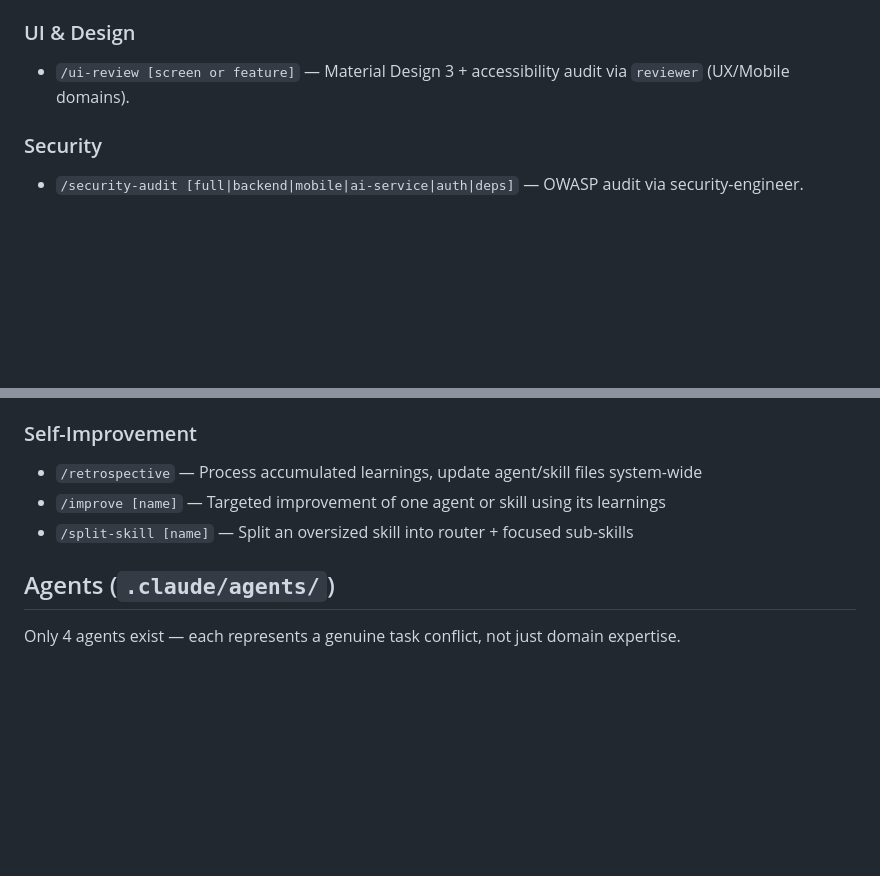
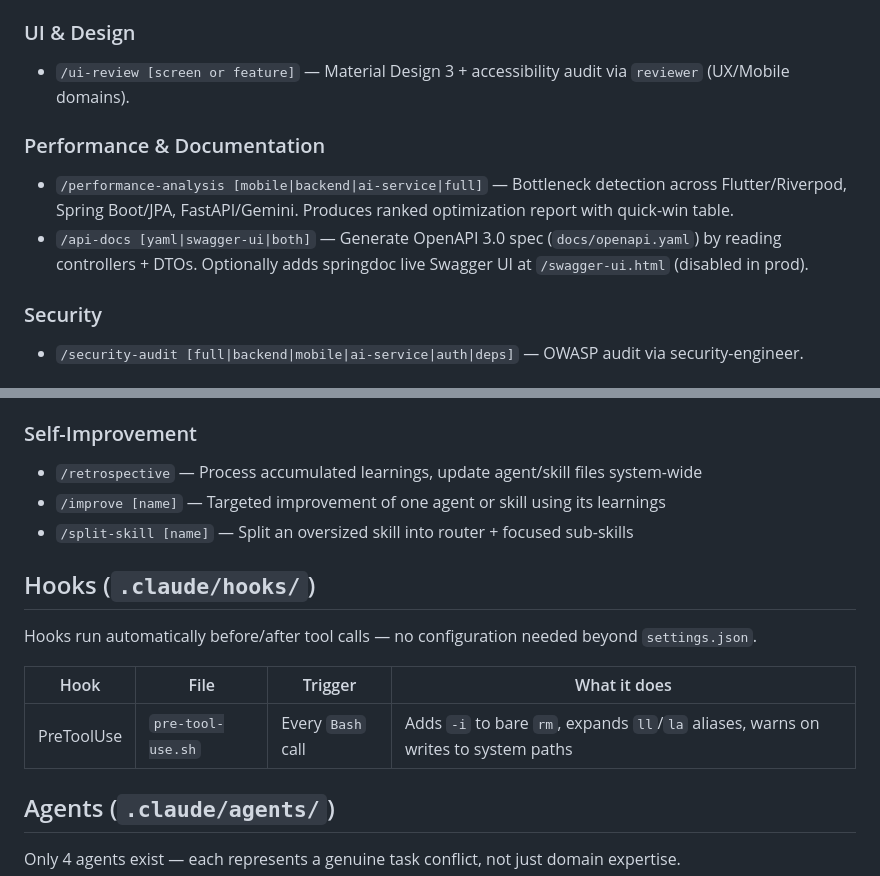
Before and after one commit to nnalin04/Personal-Health-Coach, a Markdown page: CLAUDE.md, 2 parts joined by grey strips. Drawn GitHub-style; blank space fills up the shorter version.

Commit message:
feat(tooling): add native performance-analysis + api-docs skills and pre-tool-use hook
Brings in the useful patterns from the ruflo exploration WITHOUT the MCP
server security risks. Everything runs natively inside Claude Code:

Skills (pure markdown instruction files — zero runtime dependency):
- .claude/skills/performance-analysis/ — N+1 detection, rebuild storms,
  blocking handlers, missing indexes across all 3 tiers
- .claude/skills/api-docs/ — OpenAPI 3.0 spec gen from Spring controllers
  + optional springdoc Swagger UI (disabled in prod)

Hook (bash, runs locally — no network, no external process):
- .claude/hooks/pre-tool-use.sh — registered in settings.json as
  PreToolUse hook; adds -i to bare rm, expands ll/la aliases,
  warns on writes to /etc /usr /opt /System

CLAUDE.md: documents both skills and the hooks table.

Co-Authored-By: Claude Sonnet 4.6 <noreply@anthropic.com>

```diff
--- a/CLAUDE.md
+++ b/CLAUDE.md
@@ -182,6 +182,10 @@ All skills are in `.claude/skills/`. Invoke with `/skill-name [optional args]`.
 ### UI & Design
 - `/ui-review [screen or feature]` — Material Design 3 + accessibility audit via `reviewer` (UX/Mobile domains).
 
+### Performance & Documentation
+- `/performance-analysis [mobile|backend|ai-service|full]` — Bottleneck detection across Flutter/Riverpod, Spring Boot/JPA, FastAPI/Gemini. Produces ranked optimization report with quick-win table.
+- `/api-docs [yaml|swagger-ui|both]` — Generate OpenAPI 3.0 spec (`docs/openapi.yaml`) by reading controllers + DTOs. Optionally adds springdoc live Swagger UI at `/swagger-ui.html` (disabled in prod).
+
 ### Security
 - `/security-audit [full|backend|mobile|ai-service|auth|deps]` — OWASP audit via security-engineer.
 
@@ -196,6 +200,13 @@ All skills are in `.claude/skills/`. Invoke with `/skill-name [optional args]`.
 - `/improve [name]` — Targeted improvement of one agent or skill using its learnings
 - `/split-skill [name]` — Split an oversized skill into router + focused sub-skills
 
+## Hooks (`.claude/hooks/`)
+Hooks run automatically before/after tool calls — no configuration needed beyond `settings.json`.
+
+| Hook | File | Trigger | What it does |
+|------|------|---------|--------------|
+| PreToolUse | `pre-tool-use.sh` | Every `Bash` call | Adds `-i` to bare `rm`, expands `ll`/`la` aliases, warns on writes to system paths |
+
 ## Agents (`.claude/agents/`)
 Only 4 agents exist — each represents a genuine task conflict, not just domain expertise.
 
```
